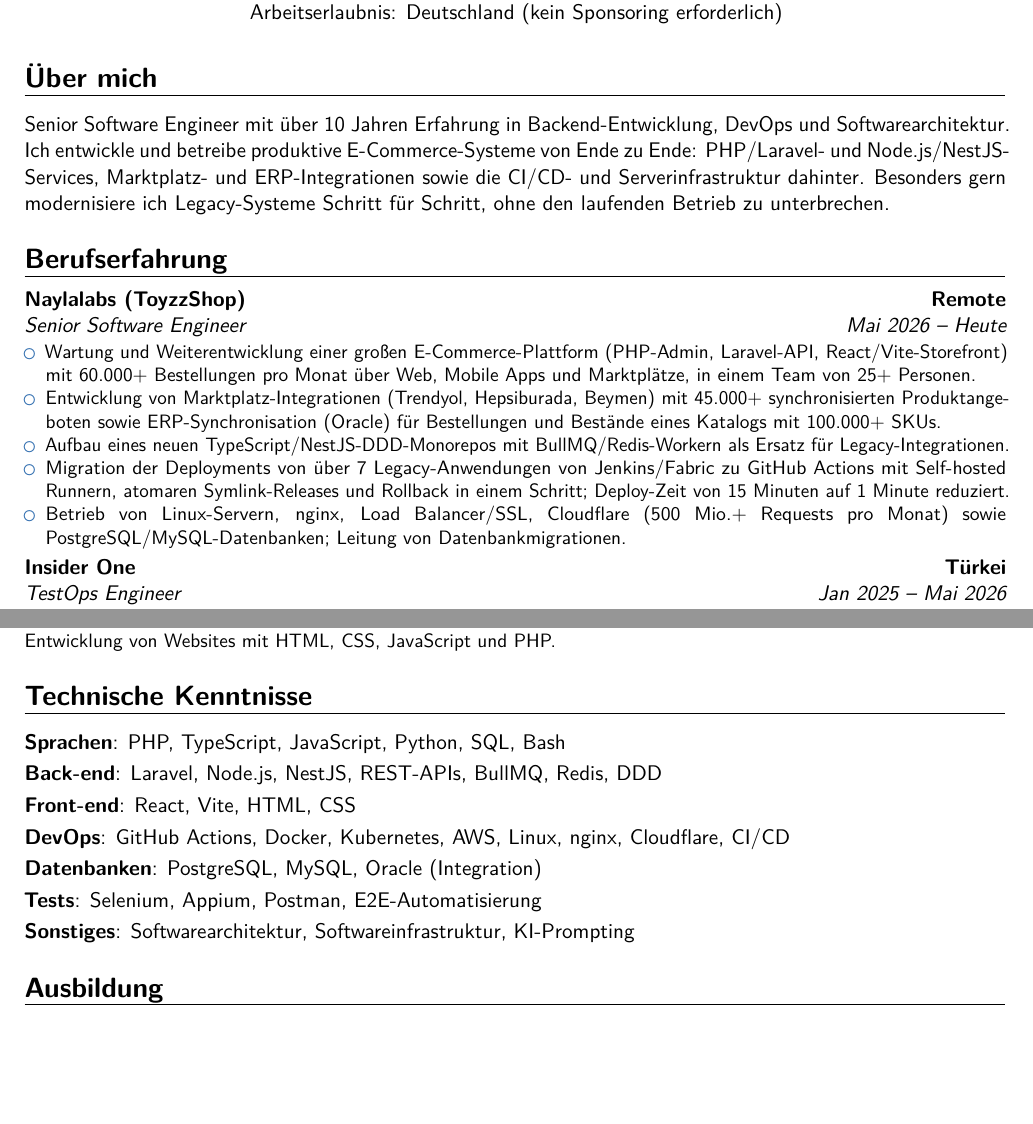
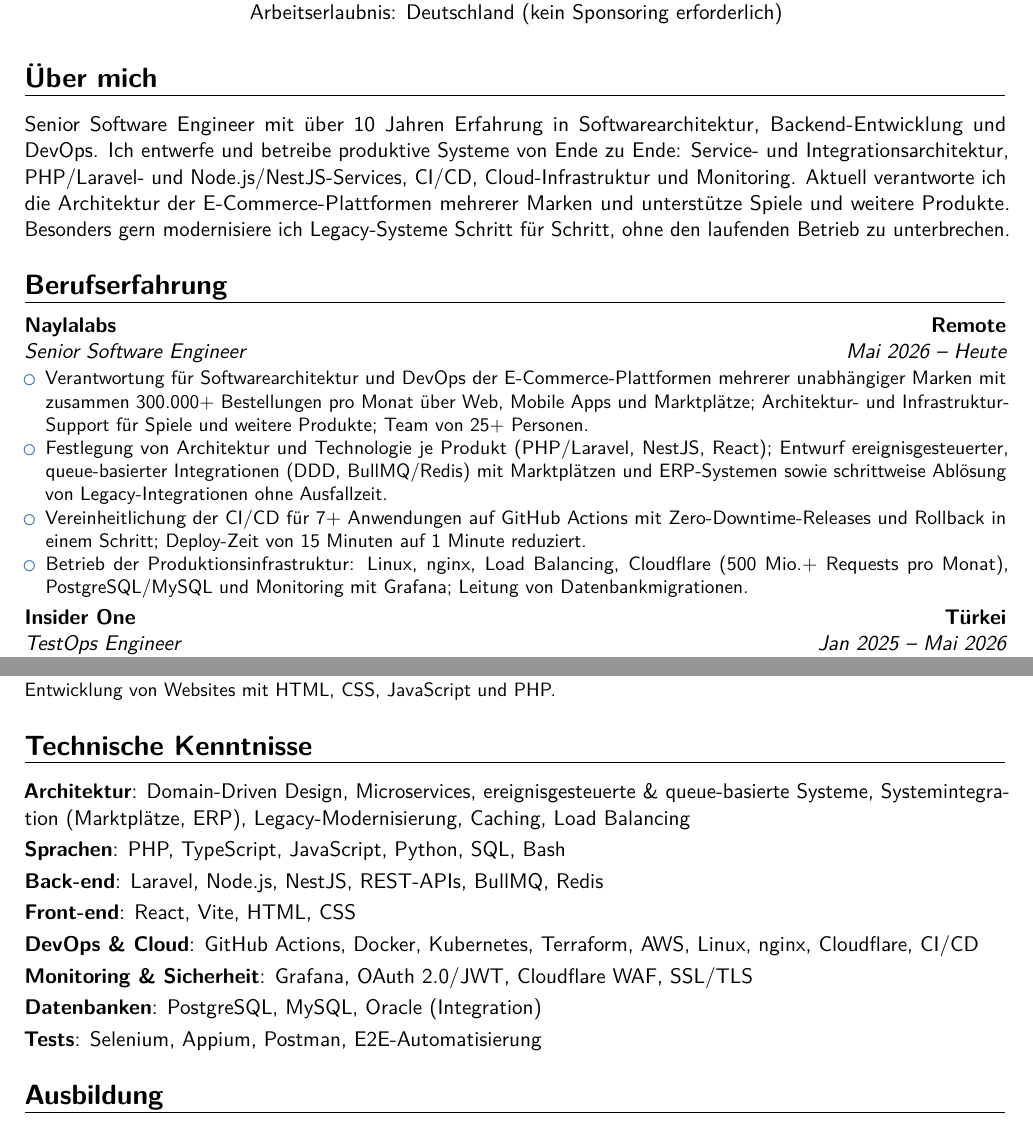
Before and after one commit to ibrahimsayar/ibrahim-sayar-cv, a LaTeX CV (cv-de.tex): two parts of pages 1 and 2 of 2, joined at a grey line, cut so that both start at the same text, the shorter picture padded with empty space. Compiled offline with pdfLaTeX.

Commit message:
Reposition CV toward architecture and update contact details
- Update phone number to German mobile
- Update German level to A2 (Integrationskurs, ongoing)
- Rewrite Naylalabs role for multiple brands with architecture focus
- Add Architecture, Terraform, Grafana and security skills; drop AI Prompting
- Fix English month names in German CV

Claude-Session: https://claude.ai/code/session_01R4yT4JTNR7h3J9wRbfnzYV

```diff
--- a/cv-de.tex
+++ b/cv-de.tex
@@ -13,7 +13,7 @@
 \name{Ibrahim}{Sayar}
 \title{Senior Software Engineer}
 \address{Augsburg, Deutschland}{}{}
-\phone[mobile]{+90~552~281~28~01}
+\phone[mobile]{+49~170~1030979}
 \email{ibrahimsayar96@gmail.com}
 \homepage{ibrahimsayar.com}
 \social[linkedin]{ibrahimsayar}
@@ -30,20 +30,19 @@
 % ZUSAMMENFASSUNG
 %-----------------------------------------------------------------------
 \section{\"Uber mich}
-Senior Software Engineer mit \"uber 10 Jahren Erfahrung in Backend-Entwicklung, DevOps und Softwarearchitektur. Ich entwickle und betreibe produktive E-Commerce-Systeme von Ende zu Ende: PHP/Laravel- und Node.js/NestJS-Services, Marktplatz- und ERP-Integrationen sowie die CI/CD- und Serverinfrastruktur dahinter. Besonders gern modernisiere ich Legacy-Systeme Schritt f\"ur Schritt, ohne den laufenden Betrieb zu unterbrechen.
+Senior Software Engineer mit \"uber 10 Jahren Erfahrung in Softwarearchitektur, Backend-Entwicklung und DevOps. Ich entwerfe und betreibe produktive Systeme von Ende zu Ende: Service- und Integrationsarchitektur, PHP/Laravel- und Node.js/NestJS-Services, CI/CD, Cloud-Infrastruktur und Monitoring. Aktuell verantworte ich die Architektur der E-Commerce-Plattformen mehrerer Marken und unterst\"utze Spiele und weitere Produkte. Besonders gern modernisiere ich Legacy-Systeme Schritt f\"ur Schritt, ohne den laufenden Betrieb zu unterbrechen.
 
 %-----------------------------------------------------------------------
 % BERUFSERFAHRUNG
 %-----------------------------------------------------------------------
 \section{Berufserfahrung}
 
-\cventry{Mai 2026 -- Heute}{Senior Software Engineer}{Naylalabs (ToyzzShop)}{Remote}{}{
+\cventry{Mai 2026 -- Heute}{Senior Software Engineer}{Naylalabs}{Remote}{}{
 \begin{itemize}
-\item Wartung und Weiterentwicklung einer gro\ss{}en E-Commerce-Plattform (PHP-Admin, Laravel-API, React/Vite-Storefront) mit 60.000+ Bestellungen pro Monat \"uber Web, Mobile Apps und Marktpl\"atze, in einem Team von 25+ Personen.
-\item Entwicklung von Marktplatz-Integrationen (Trendyol, Hepsiburada, Beymen) mit 45.000+ synchronisierten Produktangeboten sowie ERP-Synchronisation (Oracle) f\"ur Bestellungen und Best\"ande eines Katalogs mit 100.000+ SKUs.
-\item Aufbau eines neuen TypeScript/NestJS-DDD-Monorepos mit BullMQ/Redis-Workern als Ersatz f\"ur Legacy-Integrationen.
-\item Migration der Deployments von \"uber 7 Legacy-Anwendungen von Jenkins/Fabric zu GitHub Actions mit Self-hosted Runnern, atomaren Symlink-Releases und Rollback in einem Schritt; Deploy-Zeit von 15 Minuten auf 1 Minute reduziert.
-\item Betrieb von Linux-Servern, nginx, Load Balancer/SSL, Cloudflare (500 Mio.+ Requests pro Monat) sowie PostgreSQL/MySQL-Datenbanken; Leitung von Datenbankmigrationen.
+\item Verantwortung f\"ur Softwarearchitektur und DevOps der E-Commerce-Plattformen mehrerer unabh\"angiger Marken mit zusammen 300.000+ Bestellungen pro Monat \"uber Web, Mobile Apps und Marktpl\"atze; Architektur- und Infrastruktur-Support f\"ur Spiele und weitere Produkte; Team von 25+ Personen.
+\item Festlegung von Architektur und Technologie je Produkt (PHP/Laravel, NestJS, React); Entwurf ereignisgesteuerter, queue-basierter Integrationen (DDD, BullMQ/Redis) mit Marktpl\"atzen und ERP-Systemen sowie schrittweise Abl\"osung von Legacy-Integrationen ohne Ausfallzeit.
+\item Vereinheitlichung der CI/CD f\"ur 7+ Anwendungen auf GitHub Actions mit Zero-Downtime-Releases und Rollback in einem Schritt; Deploy-Zeit von 15 Minuten auf 1 Minute reduziert.
+\item Betrieb der Produktionsinfrastruktur: Linux, nginx, Load Balancing, Cloudflare (500 Mio.+ Requests pro Monat), PostgreSQL/MySQL und Monitoring mit Grafana; Leitung von Datenbankmigrationen.
 \end{itemize}
 }
 
@@ -84,7 +83,7 @@
 \"Uberwachung der technischen Strategie und des Produktentwicklungszyklus.
 }
 
-\cventry{May 2014 -- Nov 2016}{Webdesign, Programmierung \& IT}{Fikir Kulubu}{Samsun, T\"urkei}{}{
+\cventry{Mai 2014 -- Nov 2016}{Webdesign, Programmierung \& IT}{Fikir Kulubu}{Samsun, T\"urkei}{}{
 Entwicklung und Wartung von Webanwendungen mit PHP und JavaScript.
 Verwaltung der IT-Infrastruktur und technischer Support.
 }
@@ -98,13 +97,14 @@
 %-----------------------------------------------------------------------
 \section{Technische Kenntnisse}
 
+\cvitem{Architektur}{Domain-Driven Design, Microservices, ereignisgesteuerte \& queue-basierte Systeme, Systemintegration (Marktpl\"atze, ERP), Legacy-Modernisierung, Caching, Load Balancing}
 \cvitem{Sprachen}{PHP, TypeScript, JavaScript, Python, SQL, Bash}
-\cvitem{Back-end}{Laravel, Node.js, NestJS, REST-APIs, BullMQ, Redis, DDD}
+\cvitem{Back-end}{Laravel, Node.js, NestJS, REST-APIs, BullMQ, Redis}
 \cvitem{Front-end}{React, Vite, HTML, CSS}
-\cvitem{DevOps}{GitHub Actions, Docker, Kubernetes, AWS, Linux, nginx, Cloudflare, CI/CD}
+\cvitem{DevOps \& Cloud}{GitHub Actions, Docker, Kubernetes, Terraform, AWS, Linux, nginx, Cloudflare, CI/CD}
+\cvitem{Monitoring \& Sicherheit}{Grafana, OAuth 2.0/JWT, Cloudflare WAF, SSL/TLS}
 \cvitem{Datenbanken}{PostgreSQL, MySQL, Oracle (Integration)}
 \cvitem{Tests}{Selenium, Appium, Postman, E2E-Automatisierung}
-\cvitem{Sonstiges}{Softwarearchitektur, Softwareinfrastruktur, KI-Prompting}
 
 %-----------------------------------------------------------------------
 % AUSBILDUNG
```
Also changed, not shown: cv.tex (+12 -12 lines), cv-de.tex (4 more changed lines).
